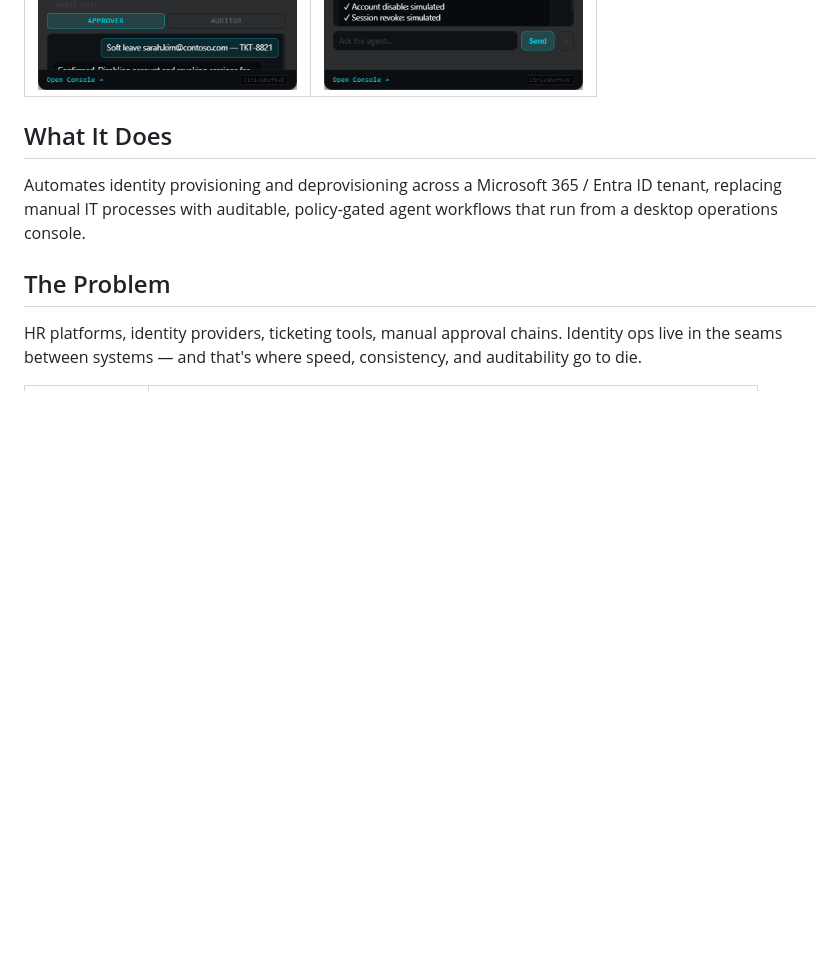
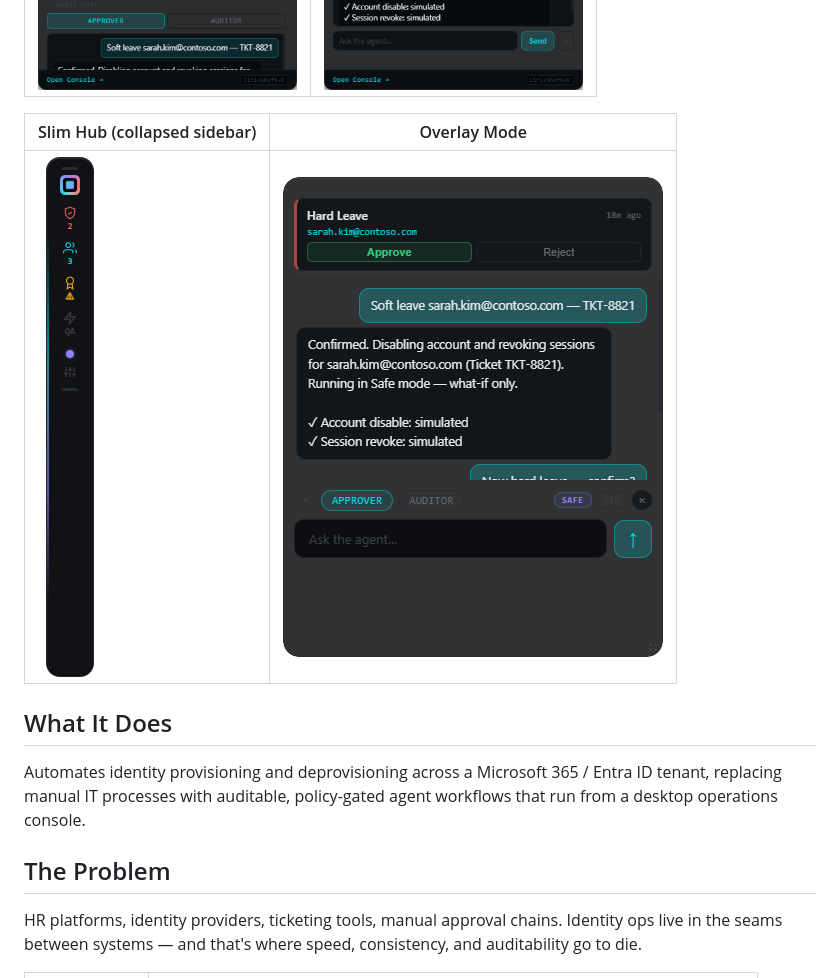
Before and after one commit to TrickyDanceMoves/jml-agent-fleet, a Markdown page: README.md, the part around the change. GitHub-like rendering; pictures changed too: docs/images/overlay-mode.png (added), docs/images/slim-hub.png (added); blank space fills up the shorter version.

Commit message:
Add slim hub and overlay mode screenshots to README

```diff
--- a/README.md
+++ b/README.md
@@ -45,6 +45,10 @@ AI-powered identity lifecycle automation for Microsoft Entra ID. Eight agents
 | Docked Panel | Docked (Sections Collapsed) |
 |---|---|
 | ![Docked Panel](docs/images/docked-panel-full.png) | ![Docked Collapsed](docs/images/docked-panel-collapsed.png) |
+
+| Slim Hub (collapsed sidebar) | Overlay Mode |
+|---|---|
+| ![Slim Hub](docs/images/slim-hub.png) | ![Overlay Mode](docs/images/overlay-mode.png) |
 
 ## What It Does
 
```
